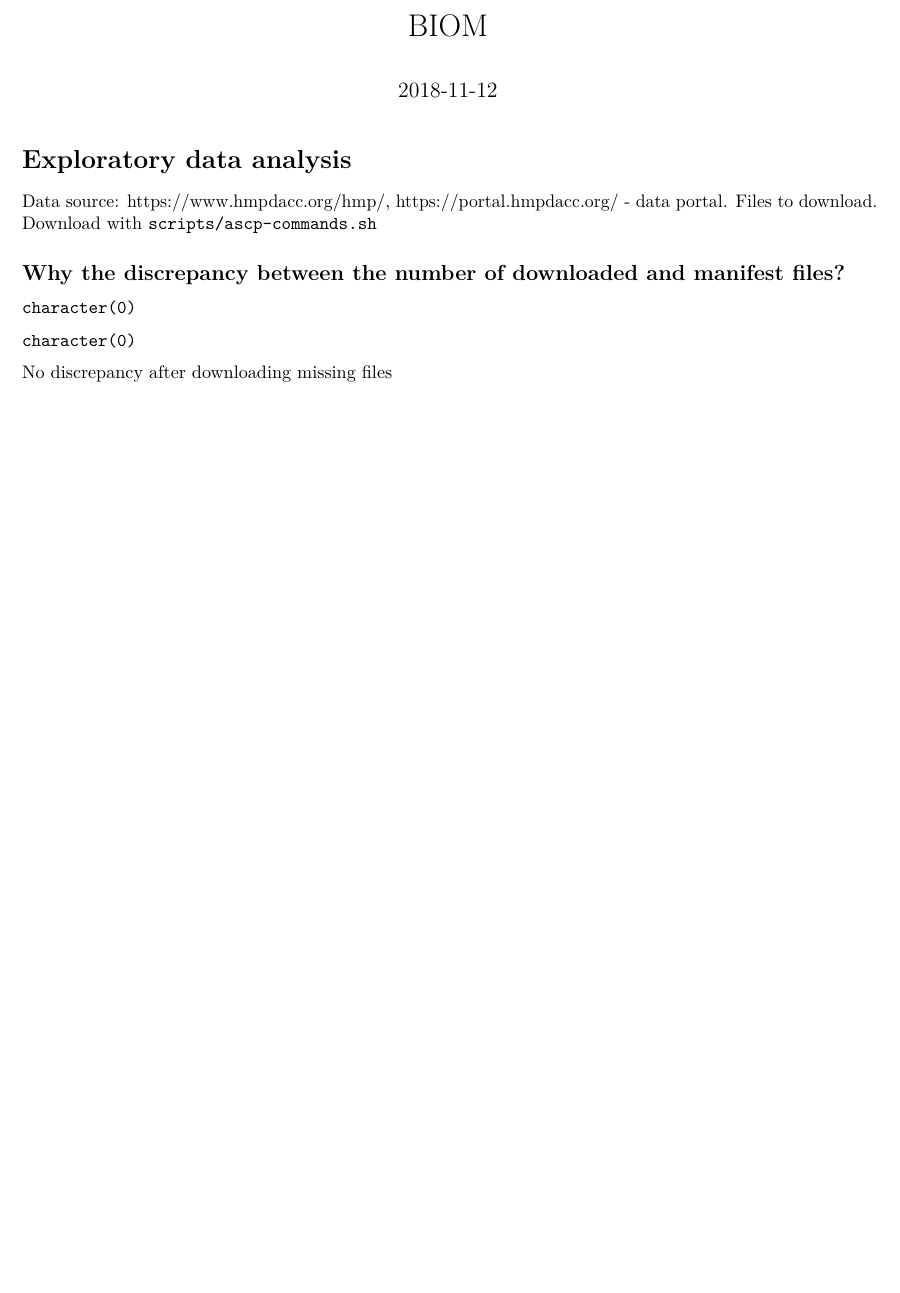
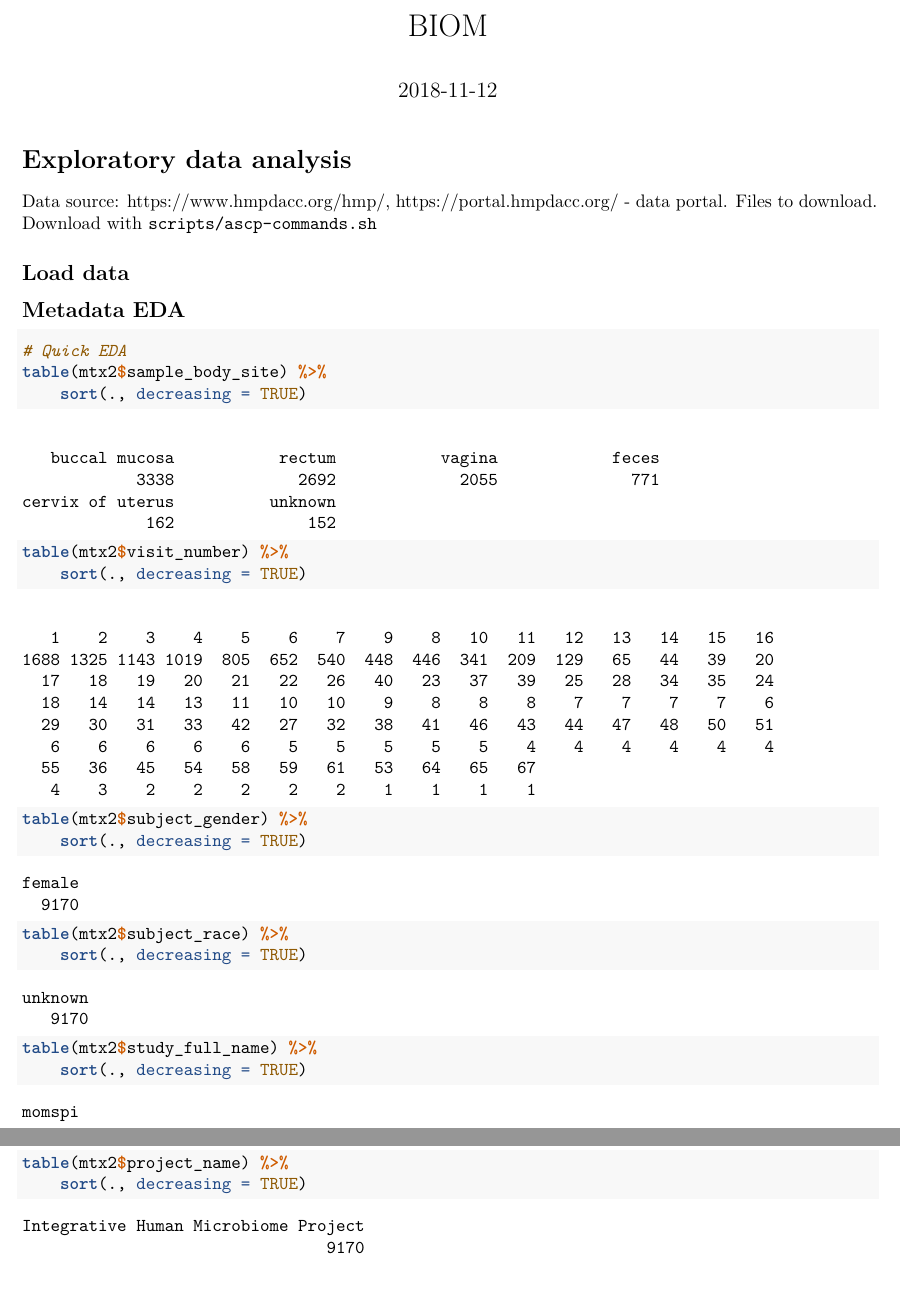
Before and after one commit to mdozmorov/HMP2, an R Markdown document (EDA_biom.Rmd): part of the page before the commit and two parts of pages 1 and 2 of 2 after it, the two joined at a grey line, cut so that both start at the same text, the shorter picture padded with empty space. Rendered offline with R 4.5, knitr and Pandoc, then LaTeX, with nearby package versions.

Commit message:
Exploring metadata

````diff
--- a/EDA_biom.Rmd
+++ b/EDA_biom.Rmd
@@ -42,7 +42,7 @@ fileNameOut1 <- "results/report_momspi.html"
 
 Data source: https://www.hmpdacc.org/hmp/, https://portal.hmpdacc.org/ - data portal. [Files to download](https://portal.hmpdacc.org/search/f?filters=%7B%22op%22:%22and%22,%22content%22:%5B%7B%22op%22:%22in%22,%22content%22:%7B%22field%22:%22cases.study_name%22,%22value%22:%5B%22MOMS-PI%22%5D%7D%7D,%7B%22op%22:%22in%22,%22content%22:%7B%22field%22:%22files.file_format%22,%22value%22:%5B%22Biological%20Observation%20Matrix%22%5D%7D%7D,%7B%22op%22:%22in%22,%22content%22:%7B%22field%22:%22files.file_matrix_type%22,%22value%22:%5B%2216s_community%22%5D%7D%7D%5D%7D&facetTab=files&pagination=%7B%22files%22:%7B%22from%22:0,%22size%22:20,%22sort%22:%22file_name.raw:asc%22%7D%7D). Download with `scripts/ascp-commands.sh`
 
-## Why the discrepancy between the number of downloaded and manifest files?
+## Load data
 
 ```{r}
 # Manifest
@@ -56,3 +61,13 @@ mtx1 %<>% mutate(file_name = sapply(mtx1$urls, function(x) strsplit(x, split = "
 mtx3 <- read_tsv(fileNameIn3, col_names = FALSE)
 ```
 
+## Metadata EDA
+
+```{r echo=TRUE}
+# Quick EDA
+table(mtx2$sample_body_site) %>% sort(., decreasing = TRUE)
+table(mtx2$visit_number)     %>% sort(., decreasing = TRUE)
+table(mtx2$subject_gender)   %>% sort(., decreasing = TRUE)
+table(mtx2$subject_race)     %>% sort(., decreasing = TRUE)
+table(mtx2$study_full_name)  %>% sort(., decreasing = TRUE)
+table(mtx2$project_name)     %>% sort(., decreasing = TRUE)
@@ -67,3 +74 @@ setdiff(mtx1$file_name, mtx3$X1)
 ```
-
-No discrepancy after downloading missing files
````
Also changed, not shown: EDA_biom.Rmd (15 more changed lines).
